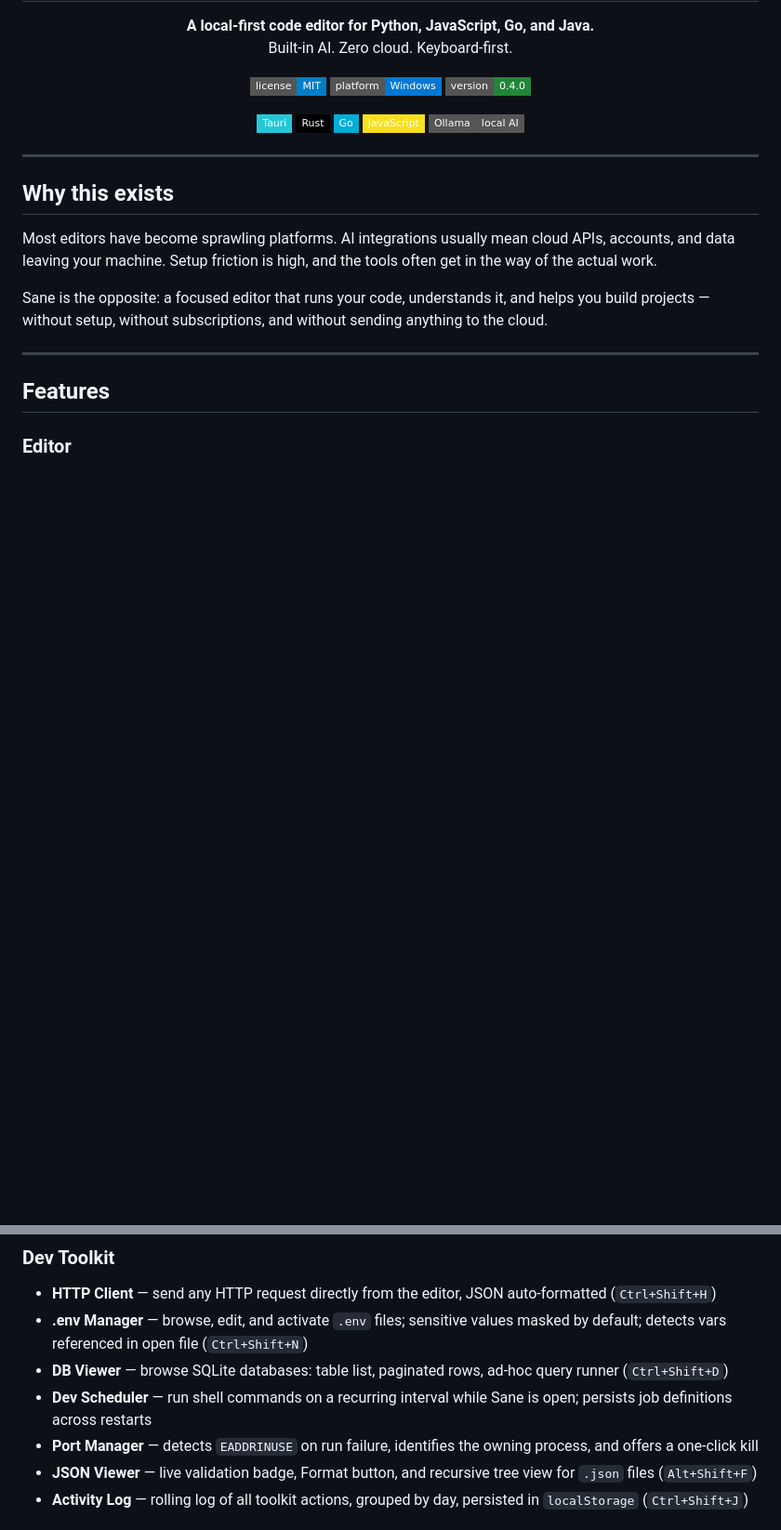
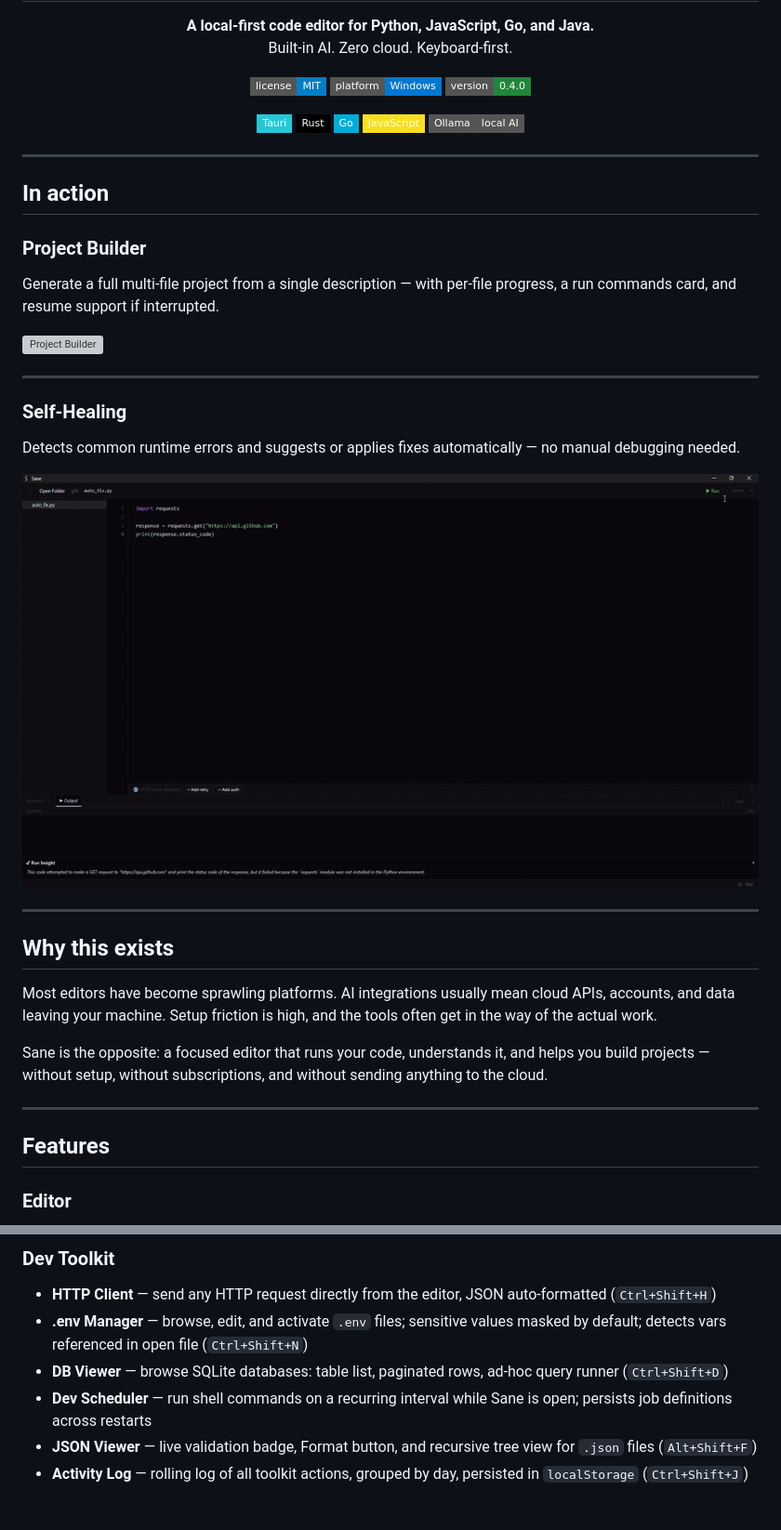
Before and after one commit to andreisilva1/sane, a Markdown page: README.md, 2 parts joined by grey strips. Shown at 93% size. Drawn GitHub-style; pictures changed too: gifs/auto_fix.gif (added); badges without logos; blank space fills up the shorter version; grey boxes are pictures that could not be loaded.

Commit message:
docs: add feature GIFs to README (Project Builder + Self-Healing)
Co-Authored-By: Claude Sonnet 4.6 <noreply@anthropic.com>

```diff
--- a/README.md
+++ b/README.md
@@ -18,6 +18,22 @@ Built-in AI. Zero cloud. Keyboard-first.
 [![Ollama](https://img.shields.io/badge/Ollama-local%20AI-gray?style=flat-square)](https://ollama.ai)
 
 </div>
+
+---
+
+## In action
+
+### Project Builder
+Generate a full multi-file project from a single description — with per-file progress, a run commands card, and resume support if interrupted.
+
+<img src="gifs/project_builder.gif" alt="Project Builder" width="100%" />
+
+---
+
+### Self-Healing
+Detects common runtime errors and suggests or applies fixes automatically — no manual debugging needed.
+
+<img src="gifs/auto_fix.gif" alt="Self-Healing" width="100%" />
 
 ---
 
@@ -63,7 +79,6 @@ Sane is the opposite: a focused editor that runs your code, understands it, and
 - **.env Manager** — browse, edit, and activate `.env` files; sensitive values masked by default; detects vars referenced in open file (`Ctrl+Shift+N`)
 - **DB Viewer** — browse SQLite databases: table list, paginated rows, ad-hoc query runner (`Ctrl+Shift+D`)
 - **Dev Scheduler** — run shell commands on a recurring interval while Sane is open; persists job definitions across restarts
-- **Port Manager** — detects `EADDRINUSE` on run failure, identifies the owning process, and offers a one-click kill
 - **JSON Viewer** — live validation badge, Format button, and recursive tree view for `.json` files (`Alt+Shift+F`)
 - **Activity Log** — rolling log of all toolkit actions, grouped by day, persisted in `localStorage` (`Ctrl+Shift+J`)
 
```
Also changed, not shown: other parts of README.md (+0 -1 lines), snippets.md (+0 -1 lines), 8 other files.
